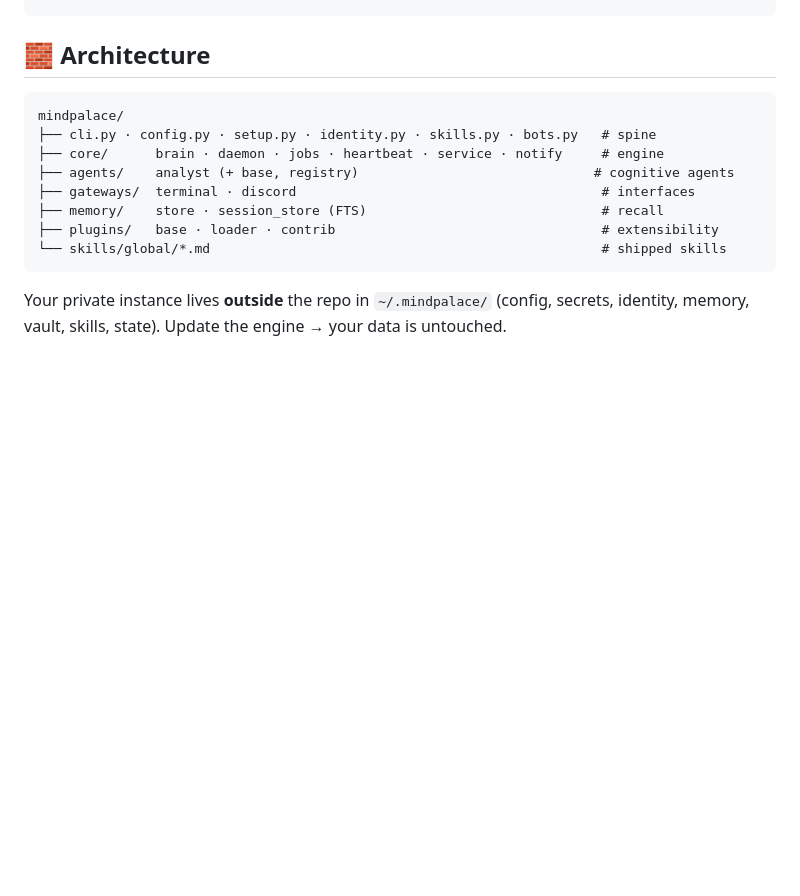
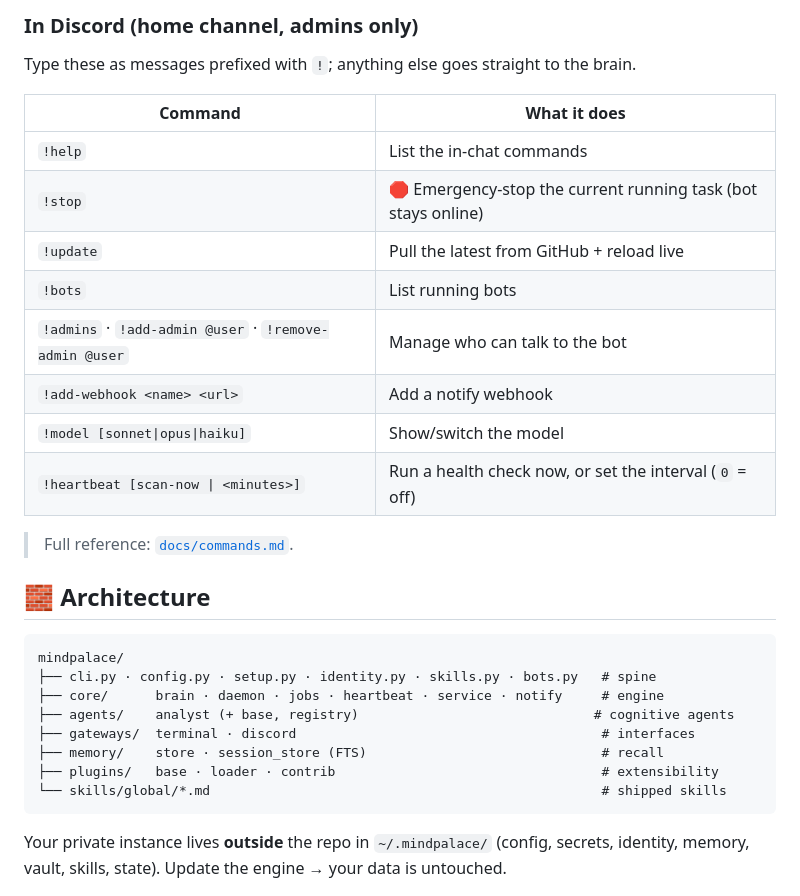
Before and after one commit to aashutosh396/mindpalace, a Markdown page: README.md, the part around one of its changes. Drawn GitHub-style; blank space fills up the shorter version.

````diff
--- a/README.md
+++ b/README.md
@@ -98,3 +136,20 @@ sudo mindpalace service install   # systemd (Linux) / launchd (macOS), reboot-pe
+### In Discord (home channel, admins only)
+
+Type these as messages prefixed with `!`; anything else goes straight to the brain.
+
+| Command | What it does |
+|---|---|
+| `!help` | List the in-chat commands |
+| `!stop` | 🛑 Emergency-stop the current running task (bot stays online) |
+| `!update` | Pull the latest from GitHub + reload live |
+| `!bots` | List running bots |
+| `!admins` · `!add-admin @user` · `!remove-admin @user` | Manage who can talk to the bot |
+| `!add-webhook <name> <url>` | Add a notify webhook |
+| `!model [sonnet\|opus\|haiku]` | Show/switch the model |
+| `!heartbeat [scan-now \| <minutes>]` | Run a health check now, or set the interval (`0` = off) |
+
+> Full reference: [`docs/commands.md`](docs/commands.md).
+
 ## 🧱 Architecture
 
 ```
````
Also changed, not shown: other parts of README.md (+38 -0 lines).
